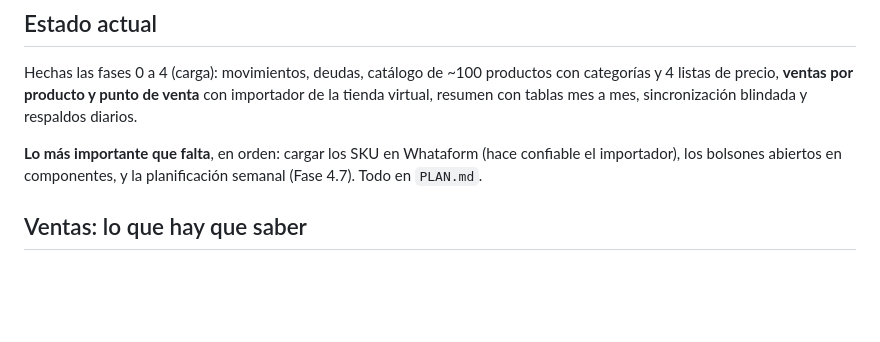
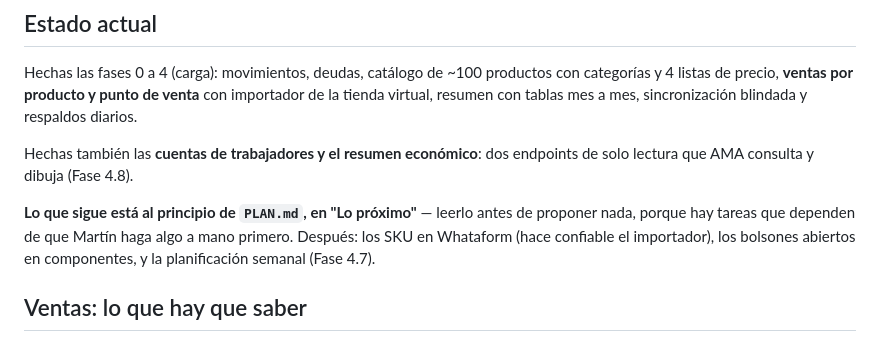
Before and after one commit to MartinTrigo/bioma-mov, a Markdown page: CLAUDE.md, the part around the change. GitHub-like rendering; blank space fills up the shorter version.

```diff
--- a/CLAUDE.md
+++ b/CLAUDE.md
@@ -155,9 +155,13 @@ productos con categorías y 4 listas de precio, **ventas por producto y punto
 de venta** con importador de la tienda virtual, resumen con tablas mes a mes,
 sincronización blindada y respaldos diarios.
 
-**Lo más importante que falta**, en orden: cargar los SKU en Whataform (hace
-confiable el importador), los bolsones abiertos en componentes, y la
-planificación semanal (Fase 4.7). Todo en `PLAN.md`.
+Hechas también las **cuentas de trabajadores y el resumen económico**: dos
+endpoints de solo lectura que AMA consulta y dibuja (Fase 4.8).
+
+**Lo que sigue está al principio de `PLAN.md`, en "Lo próximo"** — leerlo
+antes de proponer nada, porque hay tareas que dependen de que Martín haga algo
+a mano primero. Después: los SKU en Whataform (hace confiable el importador),
+los bolsones abiertos en componentes, y la planificación semanal (Fase 4.7).
 
 ## Ventas: lo que hay que saber
 
```
Also changed, not shown: PLAN.md (+51 -3 lines).
